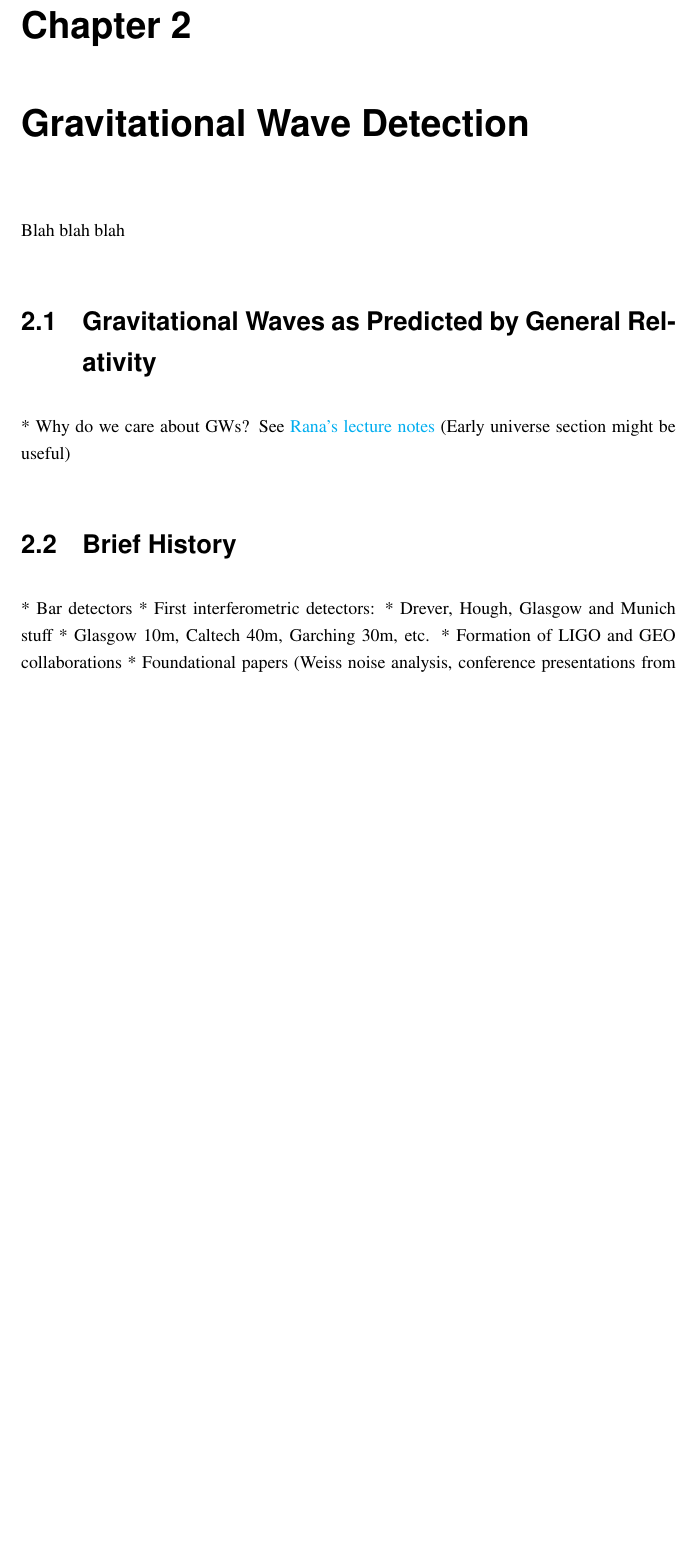
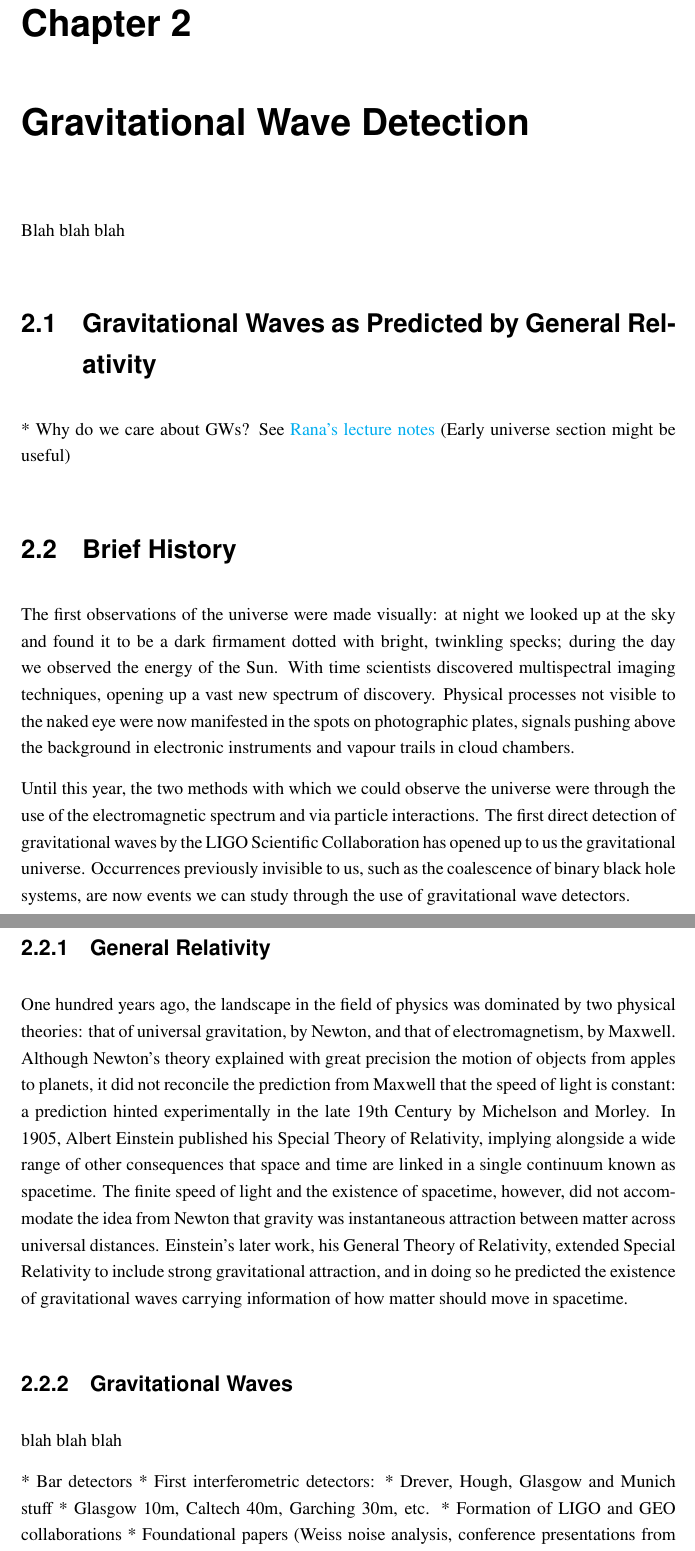
Before and after one commit to SeanDS/thesis, a LaTeX thesis (thesis.tex, which reads 20-detection/detection.tex): part of page 17 of 33 before the commit and two parts of pages 17 and 18 of 35 after it, the two joined at a grey line, cut so that both start at the same text, the shorter picture padded with empty space. Compiled offline with pdfLaTeX.

Commit message:
GR blurb

```diff
--- a/20-detection/detection.tex
+++ b/20-detection/detection.tex
@@ -7,6 +7,16 @@ Blah blah blah
 * Why do we care about GWs? See \href{https://github.com/rxa254/StatisticalPhysics/blob/master/LectureNotes/ph2c_2015.pdf}{Rana's lecture notes}  (Early universe section might be useful)
 
 \section{Brief History}
+The first observations of the universe were made visually: at night we looked up at the sky and found it to be a dark firmament dotted with bright, twinkling specks; during the day we observed the energy of the Sun. With time scientists discovered multispectral imaging techniques, opening up a vast new spectrum of discovery. Physical processes not visible to the naked eye were now manifested in the spots on photographic plates, signals pushing above the background in electronic instruments and vapour trails in cloud chambers.
+
+Until this year, the two methods with which we could observe the universe were through the use of the electromagnetic spectrum and via particle interactions. The first direct detection of gravitational waves by the LIGO Scientific Collaboration has opened up to us the gravitational universe. Occurrences previously invisible to us, such as the coalescence of binary black hole systems, are now events we can study through the use of gravitational wave detectors.
+
+\subsection{General Relativity}
+One hundred years ago, the landscape in the field of physics was dominated by two physical theories: that of universal gravitation, by Newton, and that of electromagnetism, by Maxwell. Although Newton's theory explained with great precision the motion of objects from apples to planets, it did not reconcile the prediction from Maxwell that the speed of light is constant: a prediction hinted experimentally in the late 19th Century by Michelson and Morley. In 1905, Albert Einstein published his Special Theory of Relativity, implying alongside a wide range of other consequences that space and time are linked in a single continuum known as spacetime. The finite speed of light and the existence of spacetime, however, did not accommodate the idea from Newton that gravity was instantaneous attraction between matter across universal distances. Einstein's later work, his General Theory of Relativity, extended Special Relativity to include strong gravitational attraction, and in doing so he predicted the existence of gravitational waves carrying information of how matter should move in spacetime.
+
+\subsection{Gravitational Waves}
+blah blah blah
+
 * Bar detectors
 * First interferometric detectors:
   * Drever, Hough, Glasgow and Munich stuff
```
